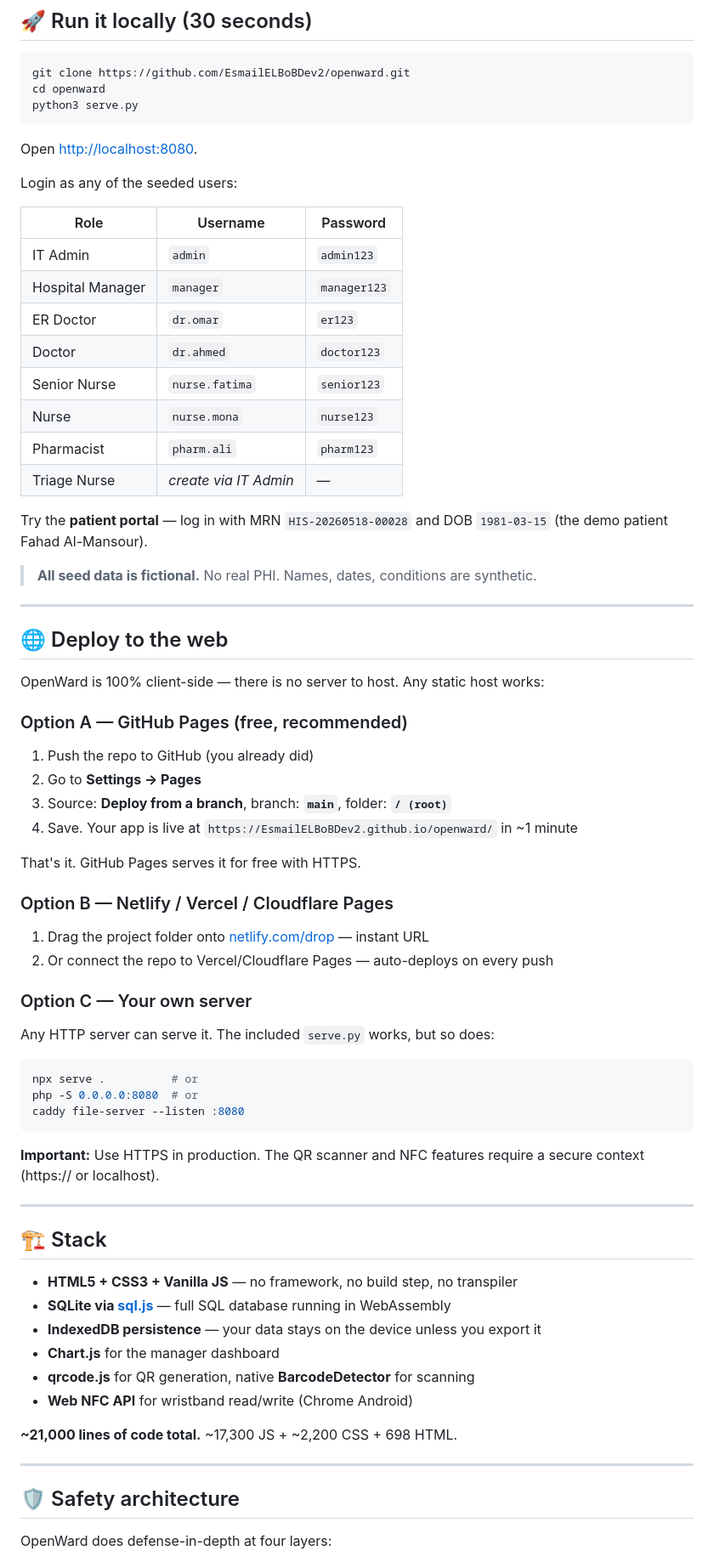
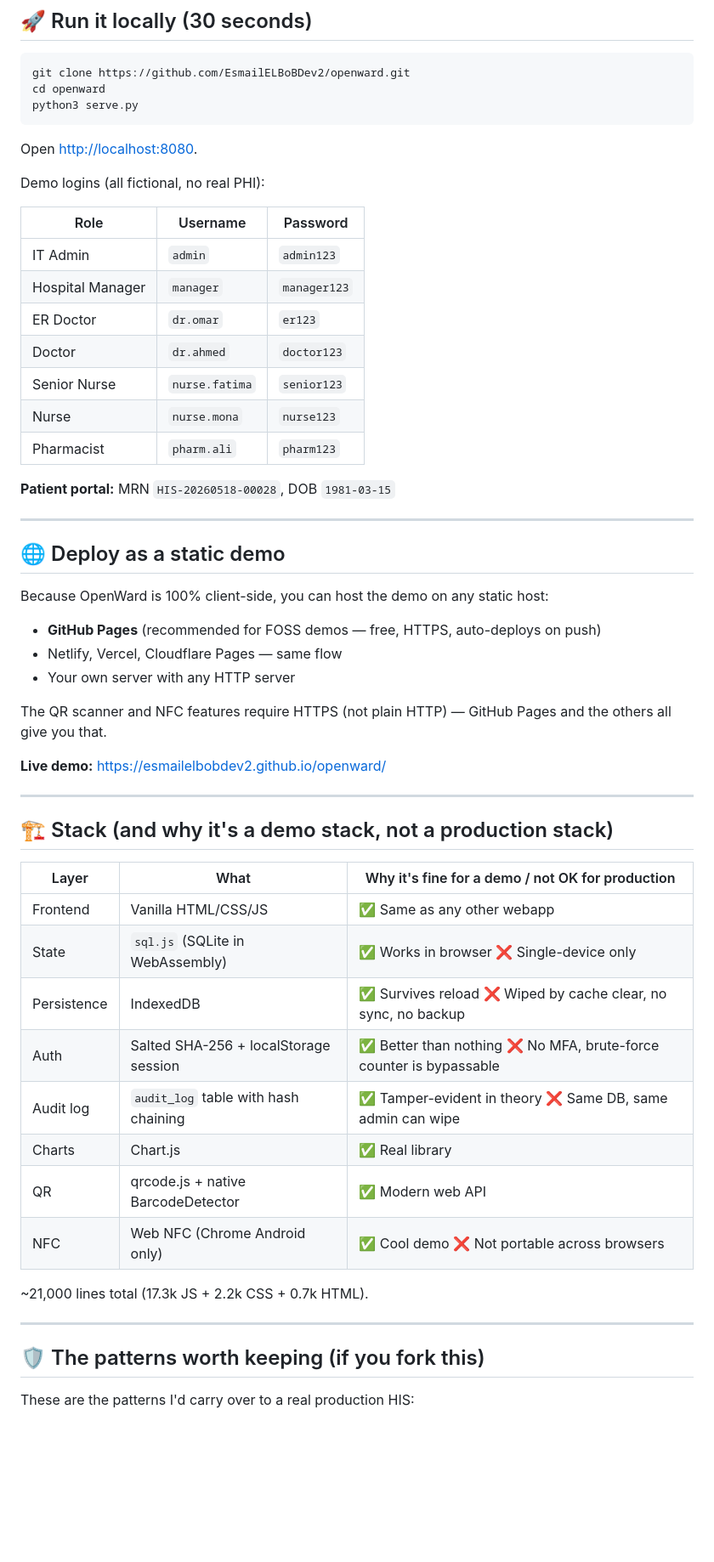
Before and after one commit to EsmailELBoBDev2/openward, a Markdown page: README.md, the part around one of its changes. Shown at 85% size. GitHub-like rendering; blank space fills up the shorter version.

````diff
--- a/README.md
+++ b/README.md
@@ -51,7 +81,7 @@ python3 serve.py
 
 Open <http://localhost:8080>.
 
-Login as any of the seeded users:
+Demo logins (all fictional, no real PHI):
 
 | Role | Username | Password |
 |---|---|---|
@@ -62,59 +92,43 @@ Login as any of the seeded users:
 | Senior Nurse | `nurse.fatima` | `senior123` |
 | Nurse | `nurse.mona` | `nurse123` |
 | Pharmacist | `pharm.ali` | `pharm123` |
-| Triage Nurse | _create via IT Admin_ | — |
 
-Try the **patient portal** — log in with MRN `HIS-20260518-00028` and DOB `1981-03-15` (the demo patient Fahad Al-Mansour).
-
-> **All seed data is fictional.** No real PHI. Names, dates, conditions are synthetic.
+**Patient portal:** MRN `HIS-20260518-00028`, DOB `1981-03-15`
 
 ---
 
-## 🌐 Deploy to the web
+## 🌐 Deploy as a static demo
 
-OpenWard is 100% client-side — there is no server to host. Any static host works:
+Because OpenWard is 100% client-side, you can host the demo on any static host:
 
-### Option A — GitHub Pages (free, recommended)
+- **GitHub Pages** (recommended for FOSS demos — free, HTTPS, auto-deploys on push)
+- Netlify, Vercel, Cloudflare Pages — same flow
+- Your own server with any HTTP server
 
-1. Push the repo to GitHub (you already did)
-2. Go to **Settings → Pages**
-3. Source: **Deploy from a branch**, branch: **`main`**, folder: **`/ (root)`**
-4. Save. Your app is live at `https://EsmailELBoBDev2.github.io/openward/` in ~1 minute
+The QR scanner and NFC features require HTTPS (not plain HTTP) — GitHub Pages and the others all give you that.
 
-That's it. GitHub Pages serves it for free with HTTPS.
-
-### Option B — Netlify / Vercel / Cloudflare Pages
-
-1. Drag the project folder onto [netlify.com/drop](https://app.netlify.com/drop) — instant URL
-2. Or connect the repo to Vercel/Cloudflare Pages — auto-deploys on every push
-
-### Option C — Your own server
-
-Any HTTP server can serve it. The included `serve.py` works, but so does:
-```bash
-npx serve .          # or
-php -S 0.0.0.0:8080  # or
-caddy file-server --listen :8080
-```
-
-**Important:** Use HTTPS in production. The QR scanner and NFC features require a secure context (https:// or localhost).
+**Live demo:** https://esmailelbobdev2.github.io/openward/
 
 ---
 
-## 🏗️ Stack
+## 🏗️ Stack (and why it's a demo stack, not a production stack)
 
-- **HTML5 + CSS3 + Vanilla JS** — no framework, no build step, no transpiler
-- **SQLite via [sql.js](https://github.com/sql-js/sql.js)** — full SQL database running in WebAssembly
-- **IndexedDB persistence** — your data stays on the device unless you export it
-- **Chart.js** for the manager dashboard
-- **qrcode.js** for QR generation, native **BarcodeDetector** for scanning
-- **Web NFC API** for wristband read/write (Chrome Android)
+| Layer | What | Why it's fine for a demo / not OK for production |
+|---|---|---|
+| Frontend | Vanilla HTML/CSS/JS | ✅ Same as any other webapp |
+| State | `sql.js` (SQLite in WebAssembly) | ✅ Works in browser ❌ Single-device only |
+| Persistence | IndexedDB | ✅ Survives reload ❌ Wiped by cache clear, no sync, no backup |
+| Auth | Salted SHA-256 + localStorage session | ✅ Better than nothing ❌ No MFA, brute-force counter is bypassable |
+| Audit log | `audit_log` table with hash chaining | ✅ Tamper-evident in theory ❌ Same DB, same admin can wipe |
+| Charts | Chart.js | ✅ Real library |
+| QR | qrcode.js + native BarcodeDetector | ✅ Modern web API |
+| NFC | Web NFC (Chrome Android only) | ✅ Cool demo ❌ Not portable across browsers |
 
-**~21,000 lines of code total.** ~17,300 JS + ~2,200 CSS + 698 HTML.
+~21,000 lines total (17.3k JS + 2.2k CSS + 0.7k HTML).
 
 ---
 
-## 🛡️ Safety architecture
+## 🛡️ The patterns worth keeping (if you fork this)
 
-OpenWard does defense-in-depth at four layers:
+These are the patterns I'd carry over to a real production HIS:
 
````
Also changed, not shown: other parts of README.md (+81 -66 lines).
